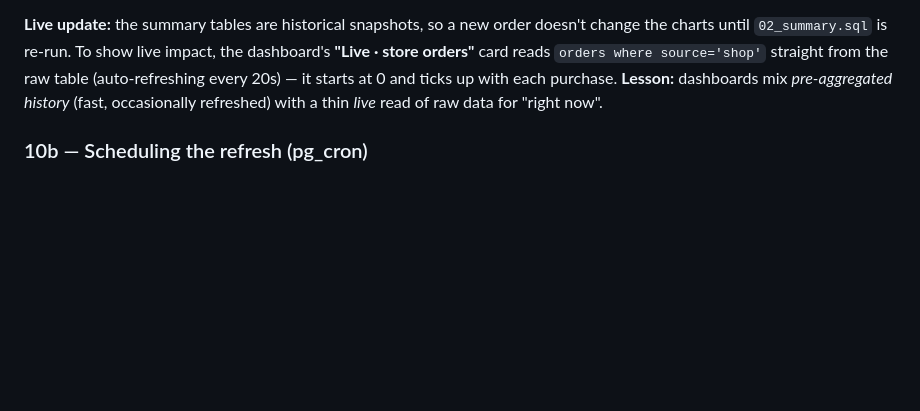
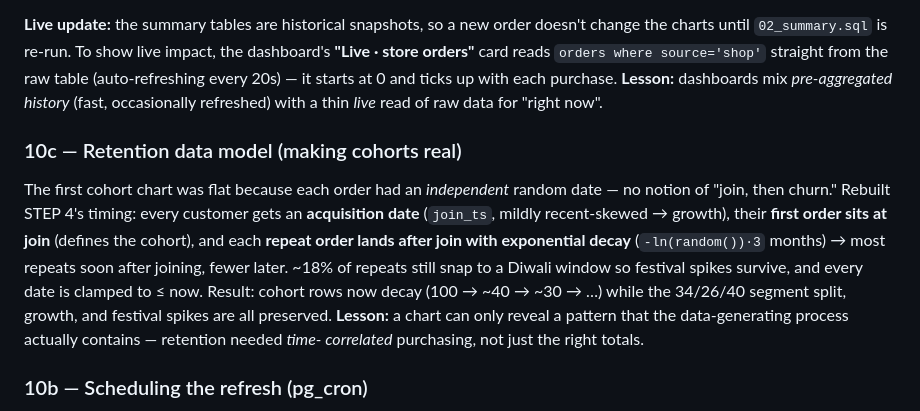
Before and after one commit to hemasri-kalaiselvan/sandbox-store, a Markdown page: docs/BUILD_JOURNAL.md, the part around the change. GitHub-like rendering; blank space fills up the shorter version.

```diff
--- a/docs/BUILD_JOURNAL.md
+++ b/docs/BUILD_JOURNAL.md
@@ -298,6 +298,19 @@ straight from the raw table (auto-refreshing every 20s) — it starts at 0 and
 ticks up with each purchase. **Lesson:** dashboards mix *pre-aggregated history*
 (fast, occasionally refreshed) with a thin *live* read of raw data for "right now".
 
+### 10c — Retention data model (making cohorts real)
+The first cohort chart was flat because each order had an *independent* random
+date — no notion of "join, then churn." Rebuilt STEP 4's timing: every customer
+gets an **acquisition date** (`join_ts`, mildly recent-skewed → growth), their
+**first order sits at join** (defines the cohort), and each **repeat order lands
+after join with exponential decay** (`-ln(random())·3` months) → most repeats
+soon after joining, fewer later. ~18% of repeats still snap to a Diwali window so
+festival spikes survive, and every date is clamped to ≤ now. Result: cohort rows
+now decay (100 → ~40 → ~30 → …) while the 34/26/40 segment split, growth, and
+festival spikes are all preserved. **Lesson:** a chart can only reveal a pattern
+that the data-generating process actually contains — retention needed *time-
+correlated* purchasing, not just the right totals.
+
 ### 10b — Scheduling the refresh (pg_cron)
 The summary tables are snapshots, so shop orders only reach the historical charts
 when they're rebuilt. `05_schedule_refresh.sql` wraps the whole rebuild in a
```
